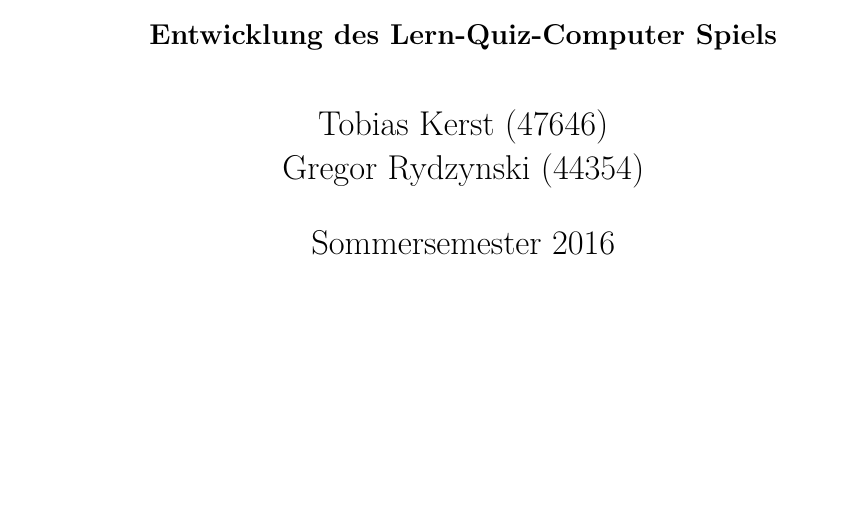
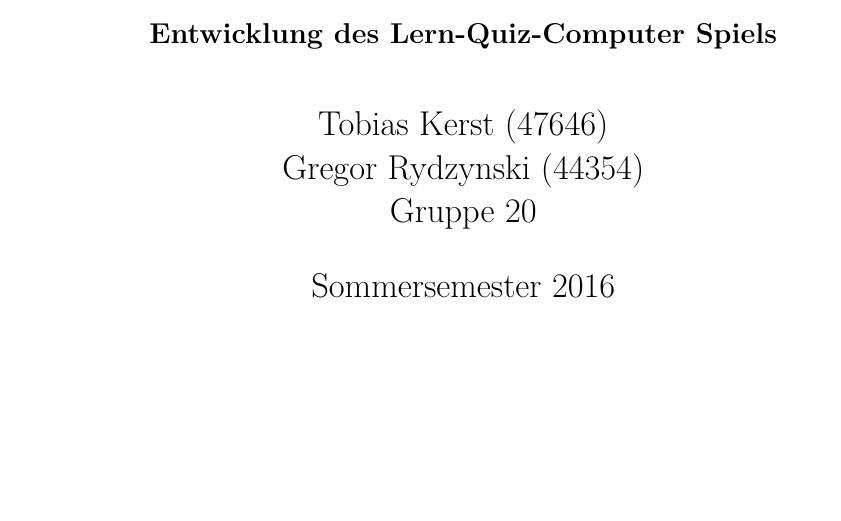
Before and after one commit to TobsCore/Blame-Game, a LaTeX document (documentation/docu.tex): part of page 1 of 18, cut so that both start at the same text. The pictures show the PDF file documentation/Analyse_Abgabe.pdf that the author committed with the source.

Commit message:
added our groupnumber to the title page

```diff
--- a/documentation/docu.tex
+++ b/documentation/docu.tex
@@ -95,7 +95,8 @@
 \subtitle{Entwicklung des Lern-Quiz-Computer Spiels}
 \author{%
 	Tobias Kerst (47646)\\
-	Gregor Rydzynski (44354)
+	Gregor Rydzynski (44354)\\
+	Gruppe 20
 }
 \date{Sommersemester 2016}
 \publishers{
```
Also changed, not shown: documentation/Analyse_Abgabe.pdf.
